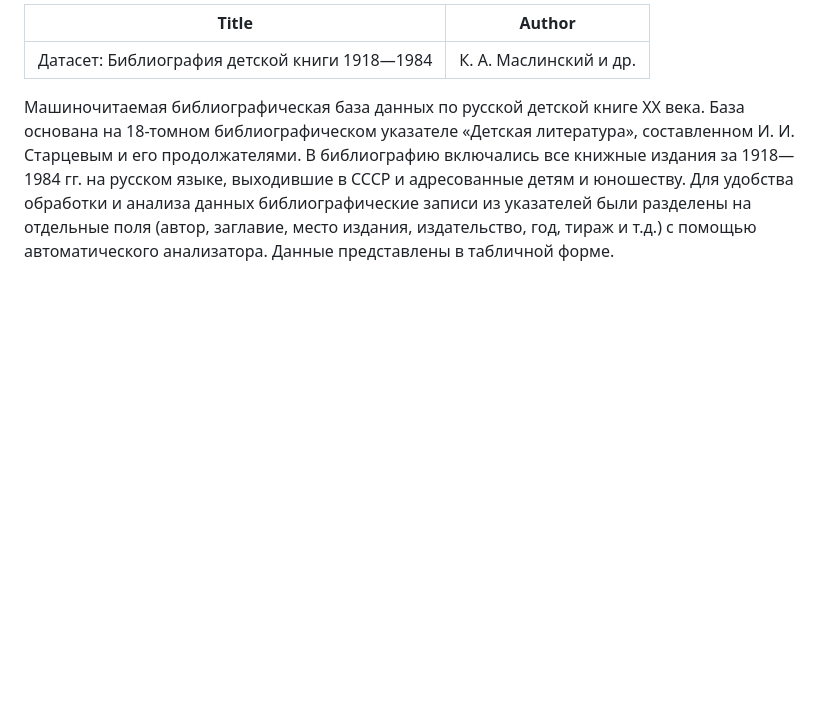
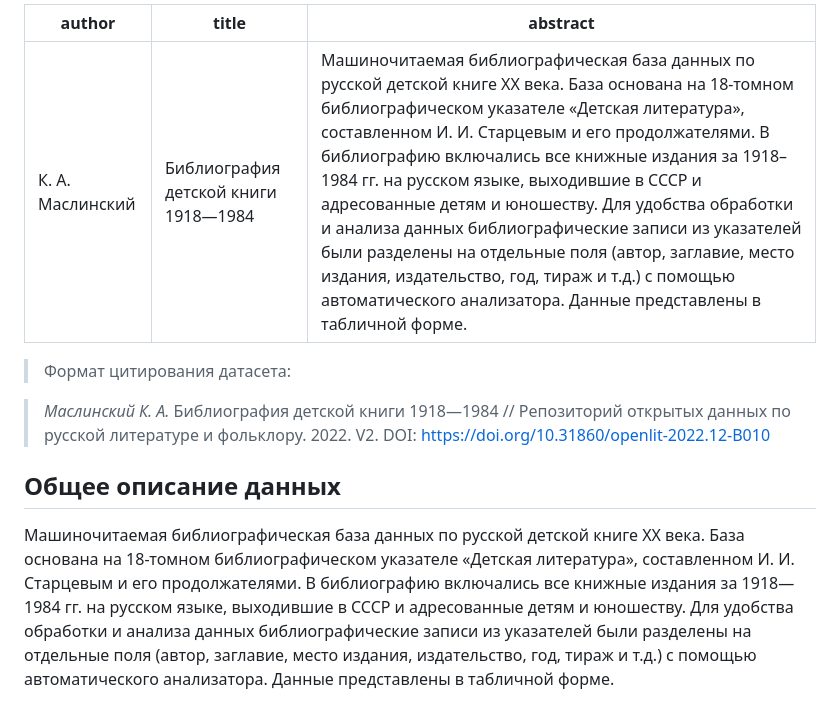
Before and after one commit to maslinych/childlit-rus, a Markdown page: dataset/readme.md, the part around one of its changes. GitHub-like rendering; blank space fills up the shorter version.

```diff
--- a/dataset/readme.md
+++ b/dataset/readme.md
@@ -1,7 +1,17 @@
 ---
-Title: Датасет: Библиография детской книги 1918—1984
-Author: К. А. Маслинский и др.
+author: К. А. Маслинский
+title: Библиография детской книги 1918—1984
+abstract: "Машиночитаемая библиографическая база данных по русской детской книге XX века. База основана на 18-томном библиографическом указателе «Детская литература», составленном И. И. Старцевым и его продолжателями. В библиографию включались все книжные издания за 1918–1984 гг. на русском языке, выходившие в СССР и адресованные детям и юношеству. Для удобства обработки и анализа данных библиографические записи из указателей были разделены на отдельные поля (автор, заглавие, место издания, издательство, год, тираж и т.д.) с помощью автоматического анализатора. Данные представлены в табличной форме."
 ---
+
+> Формат цитирования датасета:
+
+> *Маслинский К. А.* Библиография детской книги 1918—1984 //
+> Репозиторий открытых данных по русской литературе и
+> фольклору.  2022. V2. DOI:
+> https://doi.org/10.31860/openlit-2022.12-B010
+
+## Общее описание данных
 
 Машиночитаемая библиографическая база данных по русской детской книге
 XX века. База основана на 18-томном библиографическом указателе
```
Also changed, not shown: other parts of dataset/readme.md (+53 -16 lines).
